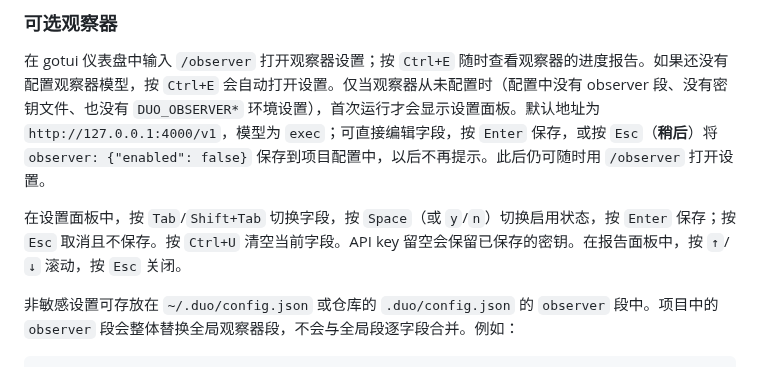
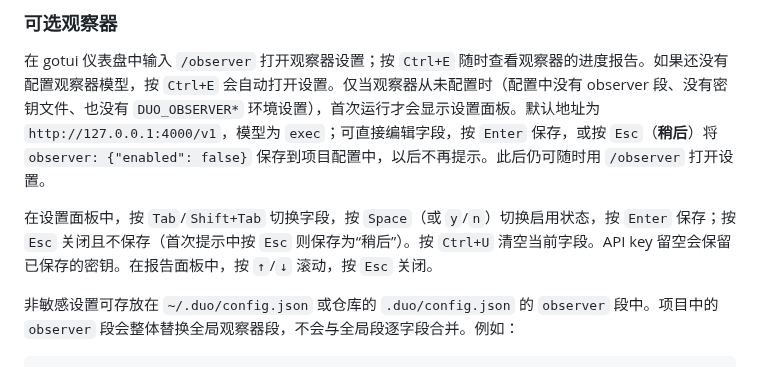
Before and after one commit to atfa/duo, a Markdown page: README.zh-CN.md, the part around the change. Drawn GitHub-style.

```diff
--- a/README.zh-CN.md
+++ b/README.zh-CN.md
@@ -69,7 +69,7 @@ Agent bridge 提供八个 Duo 工具，用于同伴消息、共享状态、计
 
 在 gotui 仪表盘中输入 `/observer` 打开观察器设置；按 `Ctrl+E` 随时查看观察器的进度报告。如果还没有配置观察器模型，按 `Ctrl+E` 会自动打开设置。仅当观察器从未配置时（配置中没有 observer 段、没有密钥文件、也没有 `DUO_OBSERVER*` 环境设置），首次运行才会显示设置面板。默认地址为 `http://127.0.0.1:4000/v1`，模型为 `exec`；可直接编辑字段，按 `Enter` 保存，或按 `Esc`（**稍后**）将 `observer: {"enabled": false}` 保存到项目配置中，以后不再提示。此后仍可随时用 `/observer` 打开设置。
 
-在设置面板中，按 `Tab`/`Shift+Tab` 切换字段，按 `Space`（或 `y`/`n`）切换启用状态，按 `Enter` 保存；按 `Esc` 取消且不保存。按 `Ctrl+U` 清空当前字段。API key 留空会保留已保存的密钥。在报告面板中，按 `↑`/`↓` 滚动，按 `Esc` 关闭。
+在设置面板中，按 `Tab`/`Shift+Tab` 切换字段，按 `Space`（或 `y`/`n`）切换启用状态，按 `Enter` 保存；按 `Esc` 关闭且不保存（首次提示中按 `Esc` 则保存为“稍后”）。按 `Ctrl+U` 清空当前字段。API key 留空会保留已保存的密钥。在报告面板中，按 `↑`/`↓` 滚动，按 `Esc` 关闭。
 
 非敏感设置可存放在 `~/.duo/config.json` 或仓库的 `.duo/config.json` 的 `observer` 段中。项目中的 `observer` 段会整体替换全局观察器段，不会与全局段逐字段合并。例如：
 
```
Also changed, not shown: README.md (+1 -1 lines).
